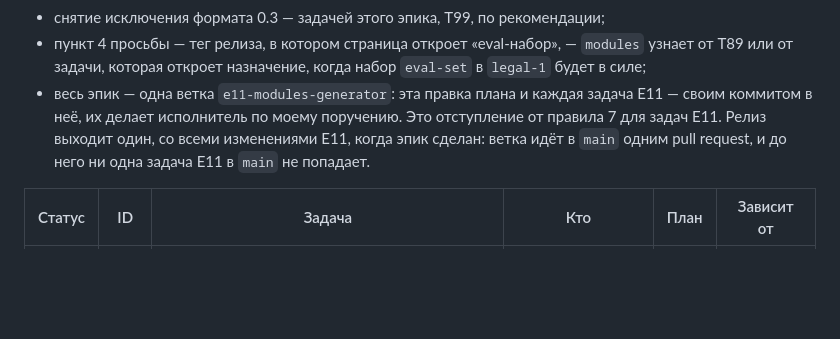
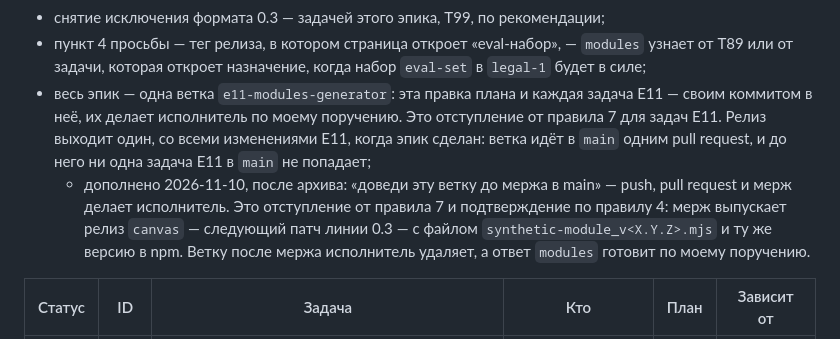
Before and after one commit to altnovatrail/canvas, a Markdown page: docs/plan/E11.md, the part around the change. Rendered like a GitHub page; blank space fills up the shorter version.

Commit message:
Record that the executor takes E11's branch to main (E11)
The author's word after the archive, «доведи эту ветку до мержа в main», goes into E11's
«Решено автором»: push, pull request and merge are the executor's, and the merge releases the
next patch of the 0.3 line with the generator's file.

Co-Authored-By: Claude Opus 5.5 (1M context) <noreply@anthropic.com>
Signed-off-by: Ryazanov Alexander <45588152+RyazanovAlexander@users.noreply.github.com>

```diff
--- a/docs/plan/E11.md
+++ b/docs/plan/E11.md
@@ -31,7 +31,8 @@
 - пункты 1 и 2 просьбы — двумя задачами, T96 и T97, по рекомендации (правило 11);
 - снятие исключения формата 0.3 — задачей этого эпика, T99, по рекомендации;
 - пункт 4 просьбы — тег релиза, в котором страница откроет «eval-набор», — `modules` узнает от T89 или от задачи, которая откроет назначение, когда набор `eval-set` в `legal-1` будет в силе;
-- весь эпик — одна ветка `e11-modules-generator`: эта правка плана и каждая задача E11 — своим коммитом в неё, их делает исполнитель по моему поручению. Это отступление от правила 7 для задач E11. Релиз выходит один, со всеми изменениями E11, когда эпик сделан: ветка идёт в `main` одним pull request, и до него ни одна задача E11 в `main` не попадает.
+- весь эпик — одна ветка `e11-modules-generator`: эта правка плана и каждая задача E11 — своим коммитом в неё, их делает исполнитель по моему поручению. Это отступление от правила 7 для задач E11. Релиз выходит один, со всеми изменениями E11, когда эпик сделан: ветка идёт в `main` одним pull request, и до него ни одна задача E11 в `main` не попадает;
+  - дополнено 2026-11-10, после архива: «доведи эту ветку до мержа в main» — push, pull request и мерж делает исполнитель. Это отступление от правила 7 и подтверждение по правилу 4: мерж выпускает релиз `canvas` — следующий патч линии 0.3 — с файлом `synthetic-module_v<X.Y.Z>.mjs` и ту же версию в npm. Ветку после мержа исполнитель удаляет, а ответ `modules` готовит по моему поручению.
 
 | Статус | ID | Задача | Кто | План | Зависит от |
 |---|---|---|---|---|---|
```
